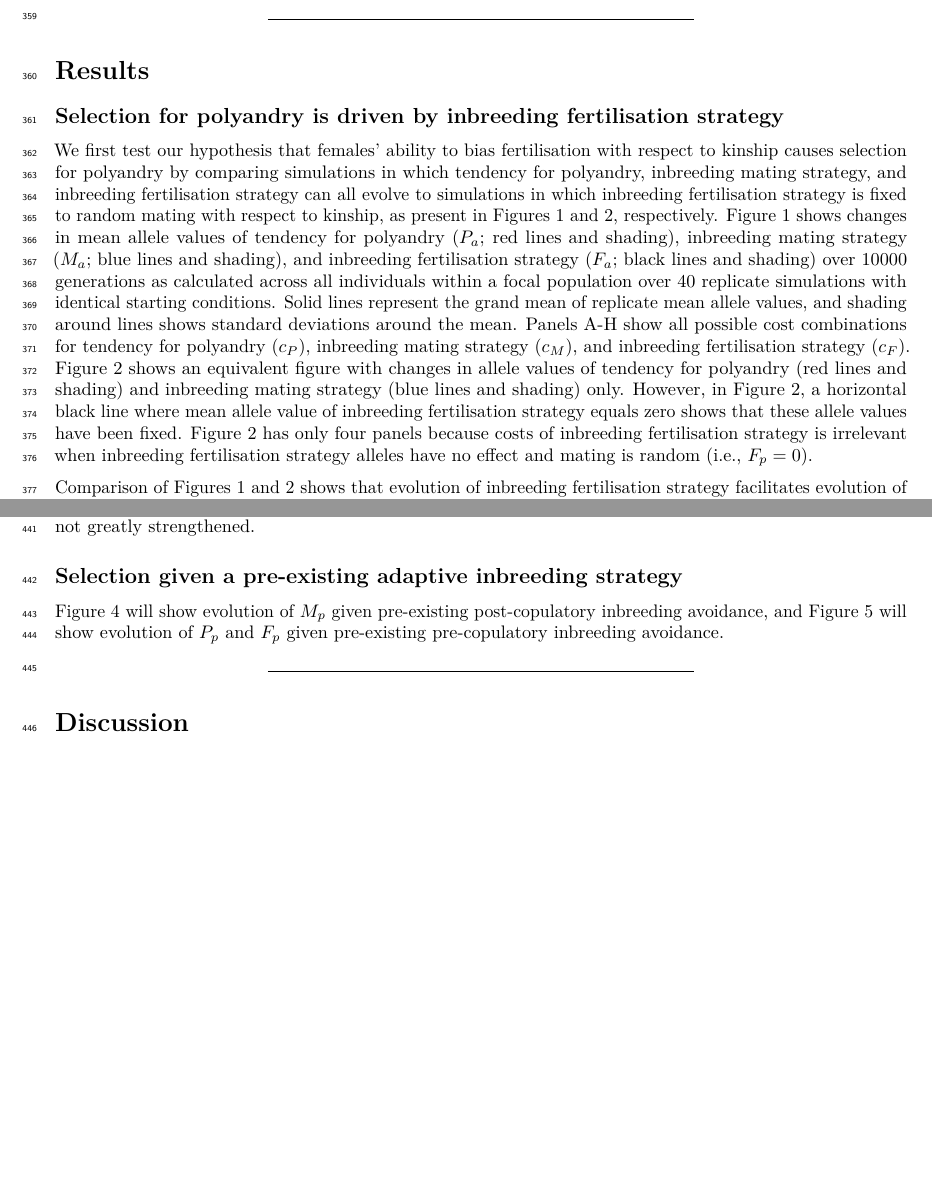
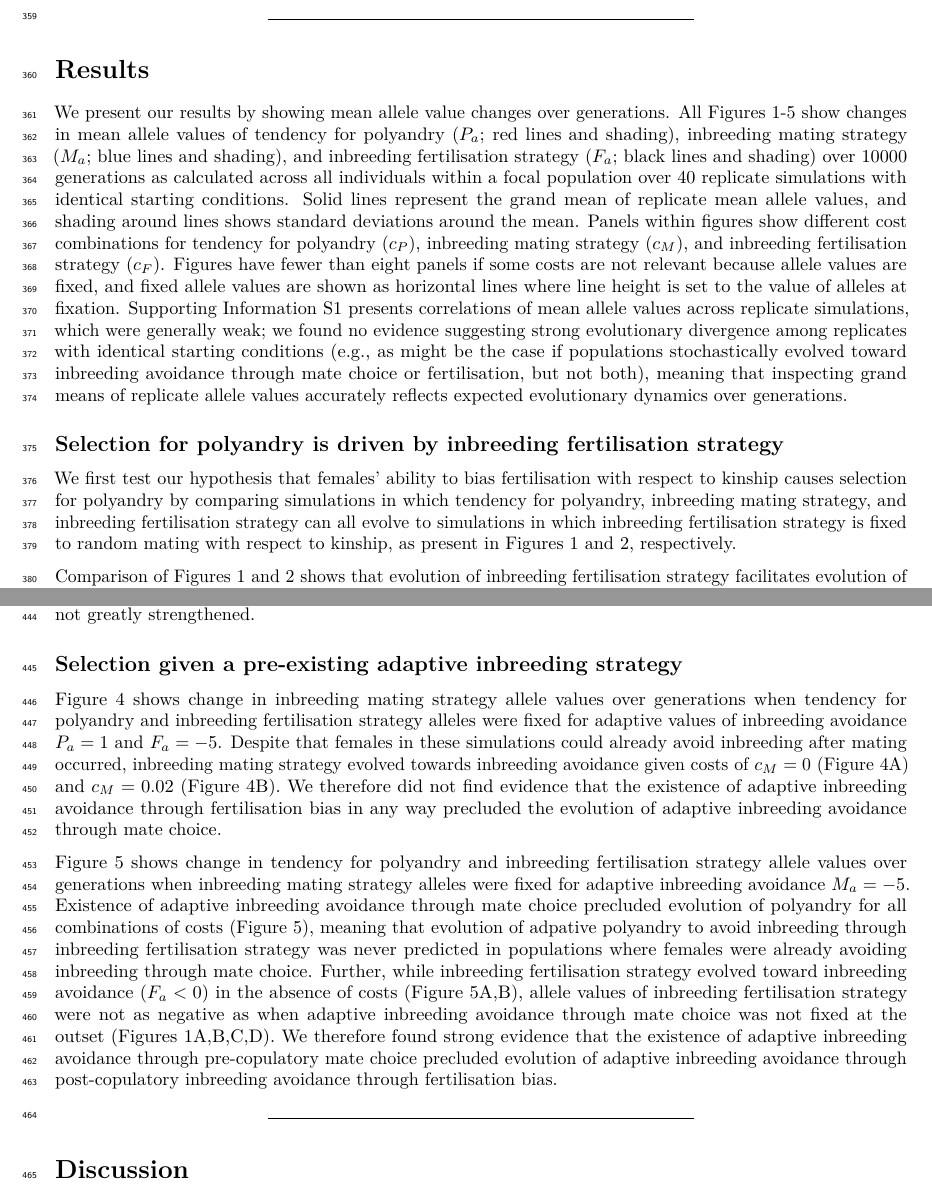
Before and after one commit to bradduthie/pre_post_cop, an R Markdown document (ms_pre_post.Rmd): two parts of pages 8 and 10 of 12, joined at a grey line, cut so that both start at the same text, the shorter picture padded with empty space. Rendered offline with R 4.5, knitr and Pandoc, then LaTeX, with nearby package versions; a font, style sheet, LaTeX package, included part or bibliography that could not be used is replaced or left out.

Commit message:
Add last Results section, and switch to a new first paragraph of results explaining figures

```diff
--- a/ms_pre_post.Rmd
+++ b/ms_pre_post.Rmd
@@ -144,12 +144,16 @@ To test the hypothesis that the existence of an adaptive inbreeding strategy wil
 Results
 ===================================================
 
+We present our results by showing mean allele value changes over generations. All Figures 1-5 show changes in mean allele values of tendency for polyandry ($P_{a}$; red lines and shading), inbreeding mating strategy ($M_{a}$; blue lines and shading), and inbreeding fertilisation strategy ($F_{a}$; black lines and shading) over 10000 generations as calculated across all individuals within a focal population over 40 replicate simulations with identical starting conditions. Solid lines represent the grand mean of replicate mean allele values, and shading around lines shows standard deviations around the mean. Panels within figures show different cost combinations for tendency for polyandry ($c_{P}$), inbreeding mating strategy ($c_{M}$), and inbreeding fertilisation strategy ($c_{F}$). Figures have fewer than eight panels if some costs are not relevant because allele values are fixed, and fixed allele values are shown as horizontal lines where line height is set to the value of alleles at fixation. Supporting Information S1 presents correlations of mean allele values across replicate simulations, which were generally weak; we found no evidence suggesting strong evolutionary divergence among replicates with identical starting conditions (e.g., as might be the case if populations stochastically evolved toward inbreeding avoidance through mate choice or fertilisation, but not both), meaning that inspecting grand means of replicate allele values accurately reflects expected evolutionary dynamics over generations.
+
+<!--- Figure 2 shows an equivalent figure with changes in allele values of tendency for polyandry (red lines and shading) and inbreeding mating strategy (blue lines and shading) only. However, in Figure 2, a horizontal black line where mean allele value of inbreeding fertilisation strategy equals zero shows that these allele values have been fixed. Figure 2 has only four panels because costs of inbreeding fertilisation strategy is irrelevant when inbreeding fertilisation strategy alleles have no effect and mating is random (i.e., $F_{p}=0$). --->
+
 Selection for polyandry is driven by inbreeding fertilisation strategy
 ----------------------------------------------
 
 <!--- Figure 1 will show a spread of all the results (evo combs02 B3.eps), and be contrasted with the four panel Figure 2 showing results when $F_{p}$ is knocked out (evo combs02 B3 ko F.eps). --->
 
-We first test our hypothesis that females' ability to bias fertilisation with respect to kinship causes selection for polyandry by comparing simulations in which tendency for polyandry, inbreeding mating strategy, and inbreeding fertilisation strategy can all evolve to simulations in which inbreeding fertilisation strategy is fixed to random mating with respect to kinship, as present in Figures 1 and 2, respectively. Figure 1 shows changes in mean allele values of tendency for polyandry ($P_{a}$; red lines and shading), inbreeding mating strategy ($M_{a}$; blue lines and shading), and inbreeding fertilisation strategy ($F_{a}$; black lines and shading) over 10000 generations as calculated across all individuals within a focal population over 40 replicate simulations with identical starting conditions. Solid lines represent the grand mean of replicate mean allele values, and shading around lines shows standard deviations around the mean. Panels A-H show all possible cost combinations for tendency for polyandry ($c_{P}$), inbreeding mating strategy ($c_{M}$), and inbreeding fertilisation strategy ($c_{F}$). Figure 2 shows an equivalent figure with changes in allele values of tendency for polyandry (red lines and shading) and inbreeding mating strategy (blue lines and shading) only. However, in Figure 2, a horizontal black line where mean allele value of inbreeding fertilisation strategy equals zero shows that these allele values have been fixed. Figure 2 has only four panels because costs of inbreeding fertilisation strategy is irrelevant when inbreeding fertilisation strategy alleles have no effect and mating is random (i.e., $F_{p}=0$).
+We first test our hypothesis that females' ability to bias fertilisation with respect to kinship causes selection for polyandry by comparing simulations in which tendency for polyandry, inbreeding mating strategy, and inbreeding fertilisation strategy can all evolve to simulations in which inbreeding fertilisation strategy is fixed to random mating with respect to kinship, as present in Figures 1 and 2, respectively.
 
 Comparison of Figures 1 and 2 shows that evolution of inbreeding fertilisation strategy facilitates evolution of polyandry, particularly when costs of tendency for polyandry and inbreeding fertilisation strategy are zero. For example, in Figure 2A, tendency for polyandry allele values consistently become negative over generations ($P_{a}<0$; decreasing red line), causing populations to be monandrous. Females in these populations avoid mating with kin ($M_{a}<0$; decreasing blue line), and because these females sample mates with replacement, males that remain after their initial mate choice are more likely to be relatives, causing selection for monandry because females are most likely to succeed in avoiding inbreeding in their initial mate choice [see also @Duthie]. However, Figure 1A shows that when a focal female can also bias the probability that a particular mate sires her offspring, inbreeding fertilisation strategy evolves to inbreeding avoidance ($F_{a}<0$; decreasing black line). Consequently, the ability to bias fertilisation to avoid inbreeding causes polyandry to become adaptive, and positive values of tendency for polyandry alleles increase in frequency ($P_{a}>0$; increasing red line of Figure 1A). Although non-zero costs decrease net selection for both tendency for polyandry and inbreeding fertilisation strategy (see below), across all combinations of costs, tendency for polyandry allele values are more positive when inbreeding fertilisation strategy can also evolve. Evolution of post-copulatory inbreeding avoidance therefore greatly facilitates evolution of polyandry.
 
@@ -177,7 +181,11 @@ Figure 2, which we previously contrasted with Figure 1 to test whether or not ev
 Selection given a pre-existing adaptive inbreeding strategy
 ----------------------------------------------
 
-Figure 4 will show evolution of $M_{p}$ given pre-existing post-copulatory inbreeding avoidance, and Figure 5 will show evolution of $P_{p}$ and $F_{p}$ given pre-existing pre-copulatory inbreeding avoidance.
+Figure 4 shows change in inbreeding mating strategy allele values over generations when tendency for polyandry and inbreeding fertilisation strategy alleles were fixed for adaptive values of inbreeding avoidance $P_{a}=1$ and $F_{a}=-5$. Despite that females in these simulations could already avoid inbreeding after mating occurred, inbreeding mating strategy evolved towards inbreeding avoidance given costs of $c_{M}=0$ (Figure 4A) and $c_{M}=0.02$ (Figure 4B). We therefore did not find evidence that the existence of adaptive inbreeding avoidance through fertilisation bias in any way precluded the evolution of adaptive inbreeding avoidance through mate choice.
+
+Figure 5 shows change in tendency for polyandry and inbreeding fertilisation strategy allele values over generations when inbreeding mating strategy alleles were fixed for adaptive inbreeding avoidance $M_{a}=-5$. Existence of adaptive inbreeding avoidance through mate choice precluded evolution of polyandry for all combinations of costs (Figure 5), meaning that evolution of adpative polyandry to avoid inbreeding through inbreeding fertilisation strategy was never predicted in populations where females were already avoiding inbreeding through mate choice. Further, while inbreeding fertilisation strategy evolved toward inbreeding avoidance ($F_{a}<0$) in the absence of costs (Figure 5A,B), allele values of inbreeding fertilisation strategy were not as negative as when adaptive inbreeding avoidance through mate choice was not fixed at the outset (Figures 1A,B,C,D). We therefore found strong evidence that the existence of adaptive inbreeding avoidance through pre-copulatory mate choice precluded evolution of adaptive inbreeding avoidance through post-copulatory inbreeding avoidance through fertilisation bias.
+
+<!--- Figure 4 will show evolution of $M_{p}$ given pre-existing post-copulatory inbreeding avoidance, and Figure 5 will show evolution of $P_{p}$ and $F_{p}$ given pre-existing pre-copulatory inbreeding avoidance. --->
 
 <!--- Get in there that the replicate simulations don't show evidence of alternative states -- one thing happens or does not, though there is some correlation among traits in replicates --->
 
```
Also changed, not shown: ms_pre_post.Rmd (8 more changed lines).
